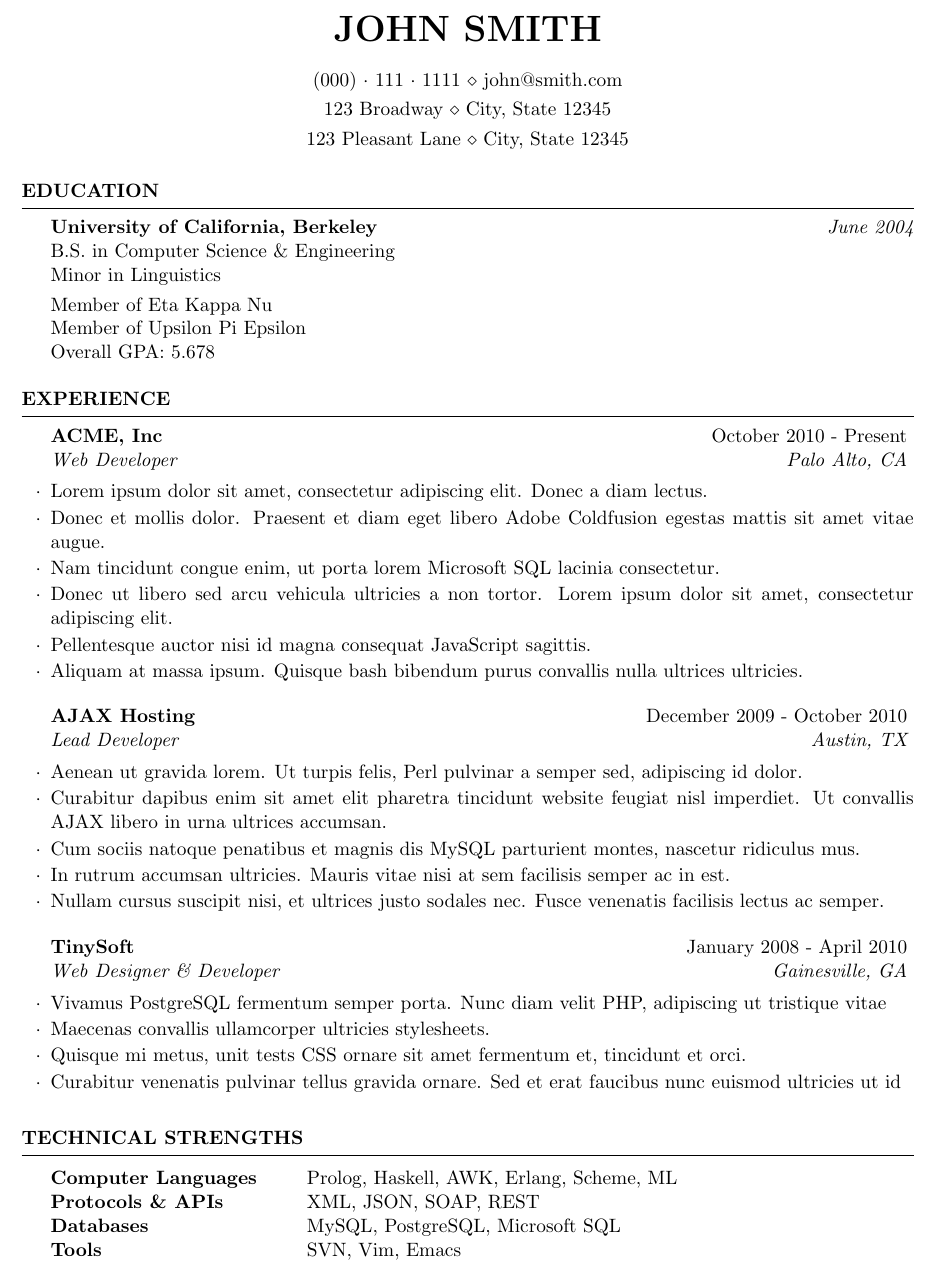
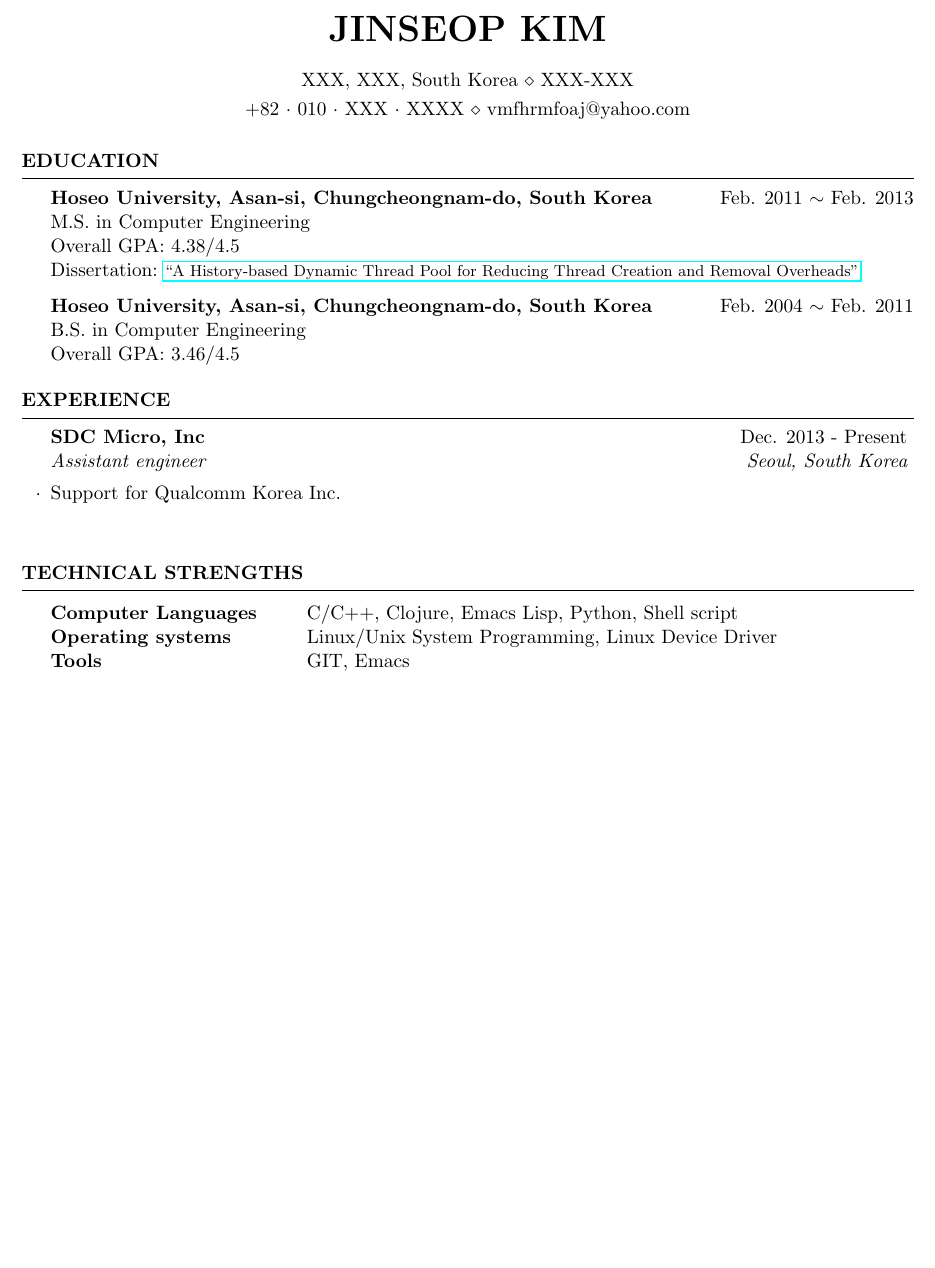
Before and after one commit to vmfhrmfoaj/resume, a LaTeX CV (resume.tex): part of the page, cut at the place of the change, the shorter picture padded with empty space. Compiled offline with pdfLaTeX.

Commit message:
First draft.

```diff
--- a/resume.tex
+++ b/resume.tex
@@ -17,17 +20,26 @@
 %%%%%%%%%%%%%%%%%%%%%%%%%%%%%%%%%%%%%%%%%
 
 %----------------------------------------------------------------------------------------
+%	REFERENCE SITES for KOREAN
+%----------------------------------------------------------------------------------------
+
+% - http://goo.gl/pKUdr8, "Resume, Cover Letter 쓰기"
+% - http://goo.gl/oOvfv6, "영문이력서 작성법 Q&A"
+% - http://goo.gl/FbH4qJ, "면접관 시선 확 끄는 영문 이력서 작성법 A to Z"
+
+%----------------------------------------------------------------------------------------
 %	PACKAGES AND OTHER DOCUMENT CONFIGURATIONS
 %----------------------------------------------------------------------------------------
 
 \documentclass{resume} % Use the custom resume.cls style
 
 \usepackage[left=0.75in,top=0.6in,right=0.75in,bottom=0.6in]{geometry} % Document margins
+\usepackage{hyperref} % Hyerper link
 
-\name{John Smith} % Your name
-\address{123 Broadway \\ City, State 12345} % Your address
-\address{123 Pleasant Lane \\ City, State 12345} % Your secondary addess (optional)
-\address{(000)~$\cdot$~111~$\cdot$~1111 \\ john@smith.com} % Your phone number and email
+\name{Jinseop Kim} % Your name
+% \birthday{April 14, 1986}
+\address{XXX, XXX, South Korea \\ XXX-XXX} % Your address
+\address{+82~$\cdot$~010~$\cdot$~XXX~$\cdot$~XXXX \\ vmfhrmfoaj@yahoo.com} % Your phone number and email
 
 \begin{document}
 
@@ -37,12 +49,15 @@
 
 \begin{rSection}{Education}
 
-{\bf University of California, Berkeley} \hfill {\em June 2004} \\
-B.S. in Computer Science \& Engineering \\
-Minor in Linguistics \smallskip \\
-Member of Eta Kappa Nu \\
-Member of Upsilon Pi Epsilon \\
-Overall GPA: 5.678
+{\bf Hoseo University, Asan-si, Chungcheongnam-do, South Korea} \hfill Feb. 2011~$\sim$~Feb. 2013 \\
+M.S. in Computer Engineering \\
+Overall GPA: 4.38/4.5 \\
+Dissertation:~\href{http://dlibrary.hoseo.ac.kr/search/searchDetail.do?rec_key=SH1_000000950591}
+{\footnotesize ``A History-based Dynamic Thread Pool for Reducing Thread Creation and Removal Overheads''}
+
+{\bf Hoseo University, Asan-si, Chungcheongnam-do, South Korea} \hfill Feb. 2004~$\sim$~Feb. 2011 \\
+B.S. in Computer Engineering \\
+Overall GPA: 3.46/4.5
 
 \end{rSection}
 
@@ -52,33 +67,17 @@ Overall GPA: 5.678
 
 \begin{rSection}{Experience}
 
-\begin{rSubsection}{ACME, Inc}{October 2010 - Present}{Web Developer}{Palo Alto, CA}
-\item Lorem ipsum dolor sit amet, consectetur adipiscing elit. Donec a diam lectus.
-\item Donec et mollis dolor. Praesent et diam eget libero Adobe Coldfusion egestas mattis sit amet vitae augue.
-\item Nam tincidunt congue enim, ut porta lorem Microsoft SQL lacinia consectetur.
-\item Donec ut libero sed arcu vehicula ultricies a non tortor. Lorem ipsum dolor sit amet, consectetur adipiscing elit.
-\item Pellentesque auctor nisi id magna consequat JavaScript sagittis.
-\item Aliquam at massa ipsum. Quisque bash bibendum purus convallis nulla ultrices ultricies.
-\end{rSubsection}
+  % \begin{rSubsection}{XXX, Inc}{Jan. 2016 - Present}{???}{Seoul, South Korea}
+  % \item ???
+  % \end{rSubsection}
 
-%------------------------------------------------
+  % ------------------------------------------------
 
-\begin{rSubsection}{AJAX Hosting}{December 2009 - October 2010}{Lead Developer}{Austin, TX}
-\item Aenean ut gravida lorem. Ut turpis felis, Perl pulvinar a semper sed, adipiscing id dolor.
-\item Curabitur dapibus enim sit amet elit pharetra tincidunt website feugiat nisl imperdiet. Ut convallis AJAX libero in urna ultrices accumsan.
-\item Cum sociis natoque penatibus et magnis dis MySQL parturient montes, nascetur ridiculus mus.
-\item In rutrum accumsan ultricies. Mauris vitae nisi at sem facilisis semper ac in est.
-\item Nullam cursus suscipit nisi, et ultrices justo sodales nec. Fusce venenatis facilisis lectus ac semper.
-\end{rSubsection}
-
-%------------------------------------------------
-
-\begin{rSubsection}{TinySoft}{January 2008 - April 2010}{Web Designer \& Developer}{Gainesville, GA}
-\item Vivamus PostgreSQL fermentum semper porta. Nunc diam velit PHP, adipiscing ut tristique vitae
-\item Maecenas convallis ullamcorper ultricies stylesheets.
-\item Quisque mi metus, unit tests CSS ornare sit amet fermentum et, tincidunt et orci.
-\item Curabitur venenatis pulvinar tellus gravida ornare. Sed et erat faucibus nunc euismod ultricies ut id
-\end{rSubsection}
+  \begin{rSubsection}{SDC Micro, Inc}{Dec. 2013 - Present}{Assistant engineer}{Seoul, South Korea}
+  \item Support for Qualcomm Korea Inc. \\
+    % TODO:
+    %  Detail of the work.
+  \end{rSubsection}
 
 \end{rSection}
 
@@ -89,10 +88,9 @@ Overall GPA: 5.678
 \begin{rSection}{Technical Strengths}
 
 \begin{tabular}{ @{} >{\bfseries}l @{\hspace{6ex}} l }
-Computer Languages & Prolog, Haskell, AWK, Erlang, Scheme, ML \\
-Protocols \& APIs & XML, JSON, SOAP, REST \\
-Databases & MySQL, PostgreSQL, Microsoft SQL \\
-Tools & SVN, Vim, Emacs
+  Computer Languages & C/C++, Clojure, Emacs Lisp, Python, Shell script \\
+  Operating systems & Linux/Unix System Programming, Linux Device Driver \\
+  Tools & GIT, Emacs
 \end{tabular}
 
 \end{rSection}
```
Also changed, not shown: resume.tex (3 more changed lines).
